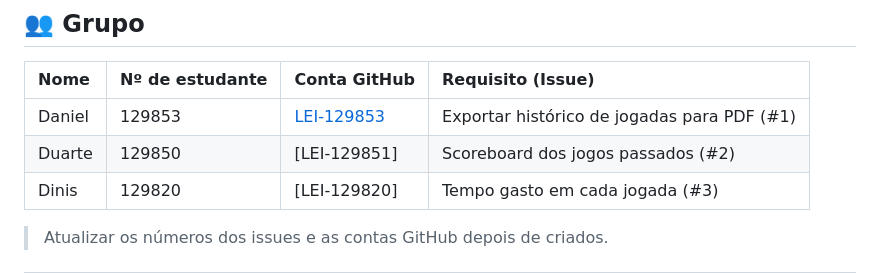
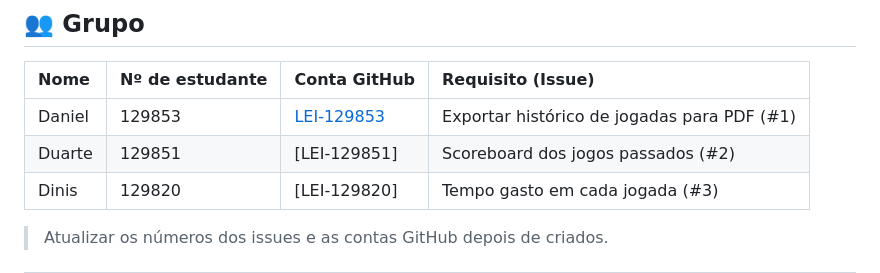
Before and after one commit to LEI-129853/Battleship2, a Markdown page: README.md, the part around the change. GitHub-like rendering.

Commit message:
Fix GitHub account number for Duarte

```diff
--- a/README.md
+++ b/README.md
@@ -14,7 +14,7 @@
 | Nome | Nº de estudante | Conta GitHub | Requisito (Issue) |
 | :--- | :--- | :--- | :--- |
 | Daniel | 129853 | [LEI-129853](https://github.com/LEI-129853) | Exportar histórico de jogadas para PDF (#1) |
-| Duarte | 129850 | [LEI-129851] | Scoreboard dos jogos passados (#2) |
+| Duarte | 129851 | [LEI-129851] | Scoreboard dos jogos passados (#2) |
 | Dinis | 129820 | [LEI-129820] | Tempo gasto em cada jogada (#3) |
 
 > Atualizar os números dos issues e as contas GitHub depois de criados.
```
